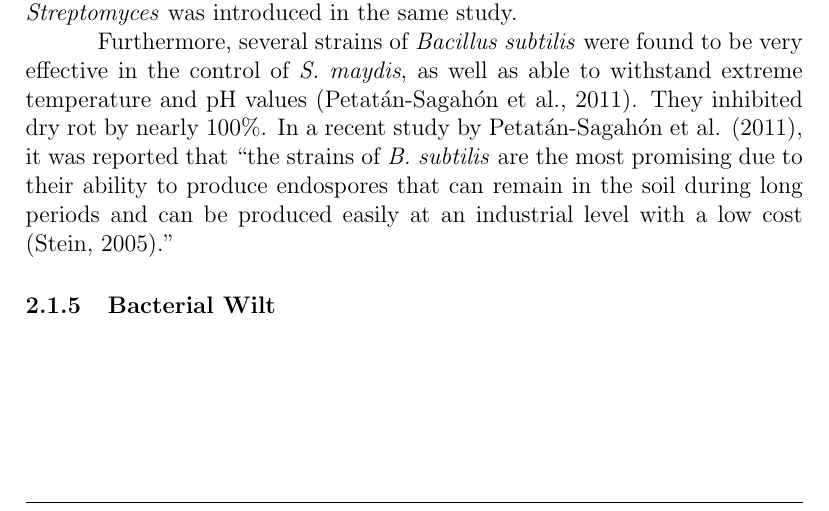
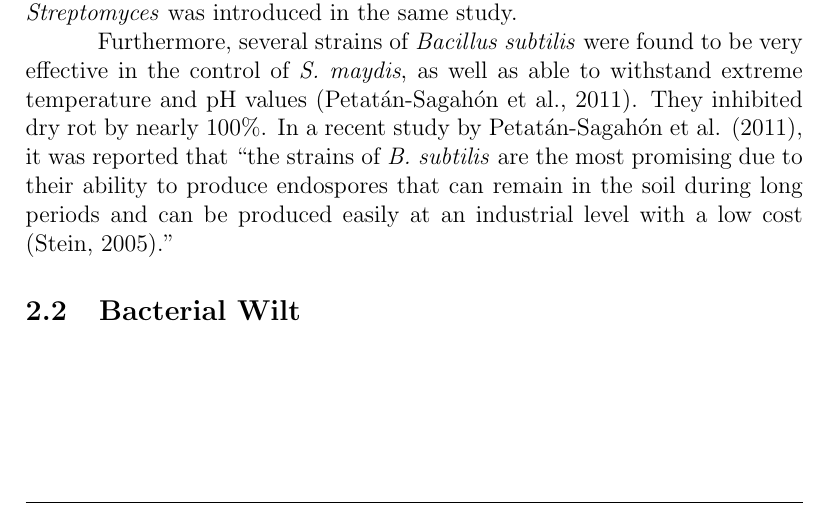
Before and after one commit to omega1510/bontera, a LaTeX document (research.tex): part of page 8 of 10, cut so that both start at the same text. Compiled offline with pdfLaTeX.

Commit message:
Fixed a typo

```diff
--- a/research.tex
+++ b/research.tex
@@ -151,7 +151,7 @@ strains of \emph{B. subtilis} are the most promising due to their ability to pro
 in the soil during long periods and can be produced easily at an industrial level with a low cost \autocite{stein2005bacillus}.''
 
 
-\subsubsection{Bacterial Wilt}
+\subsection{Bacterial Wilt}
 
 \newpage
 
```
Also changed, not shown: research.pdf.
